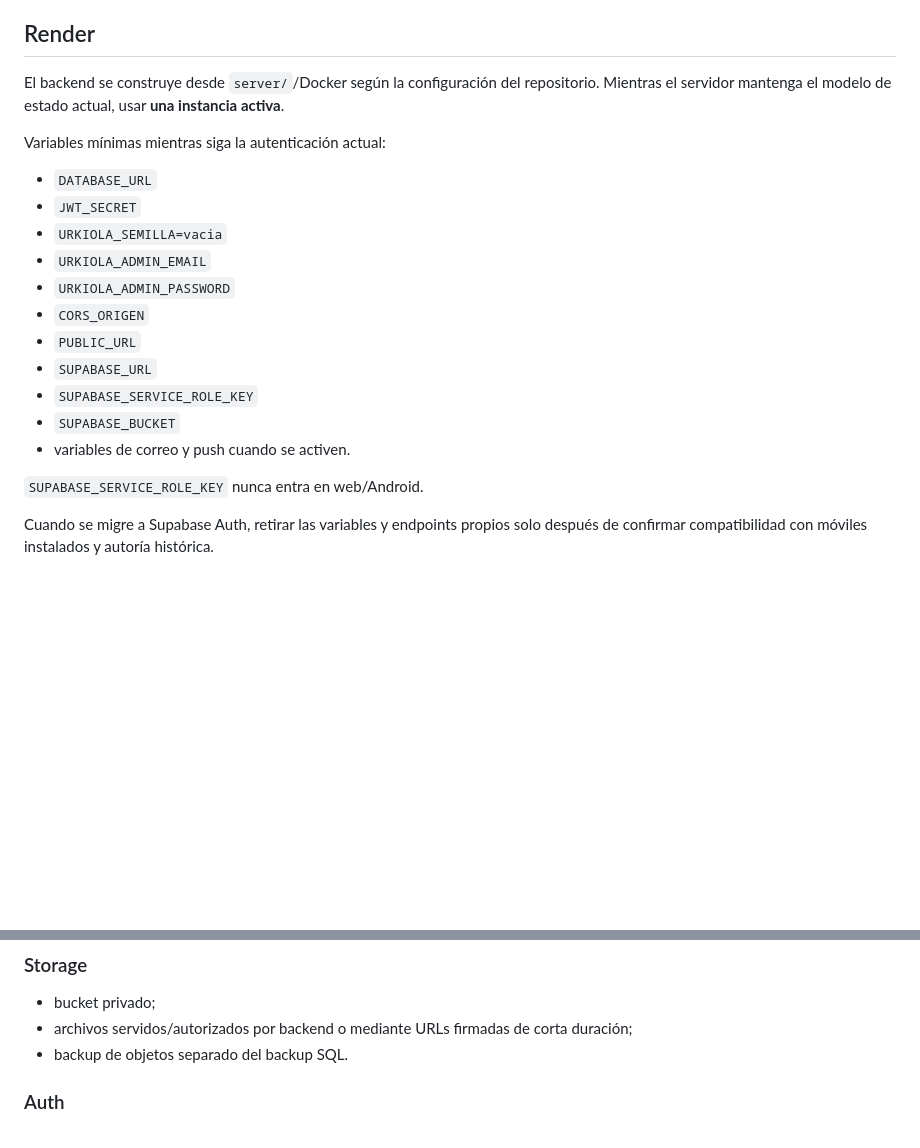
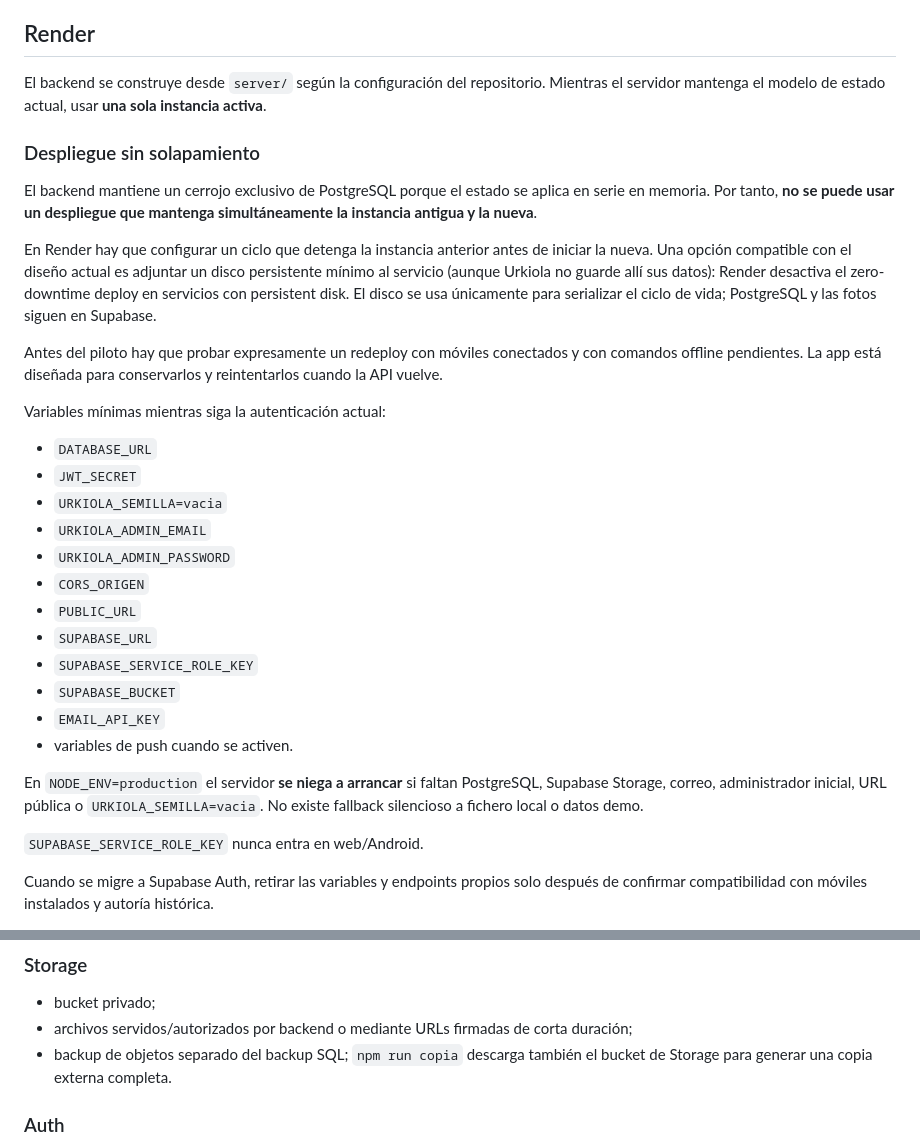
Before and after one commit to jondygti/Urkiola-motor, a Markdown page: docs/DESPLIEGUE.md, 2 parts joined by grey strips. Rendered like a GitHub page; blank space fills up the shorter version.

Commit message:
Despliegue: documentar ciclo seguro Render y backups completos

```diff
--- a/docs/DESPLIEGUE.md
+++ b/docs/DESPLIEGUE.md
@@ -35,7 +35,15 @@ Nunca usar la base de producción para pruebas.
 
 ## Render
 
-El backend se construye desde `server/`/Docker según la configuración del repositorio. Mientras el servidor mantenga el modelo de estado actual, usar **una instancia activa**.
+El backend se construye desde `server/` según la configuración del repositorio. Mientras el servidor mantenga el modelo de estado actual, usar **una sola instancia activa**.
+
+### Despliegue sin solapamiento
+
+El backend mantiene un cerrojo exclusivo de PostgreSQL porque el estado se aplica en serie en memoria. Por tanto, **no se puede usar un despliegue que mantenga simultáneamente la instancia antigua y la nueva**.
+
+En Render hay que configurar un ciclo que detenga la instancia anterior antes de iniciar la nueva. Una opción compatible con el diseño actual es adjuntar un disco persistente mínimo al servicio (aunque Urkiola no guarde allí sus datos): Render desactiva el zero-downtime deploy en servicios con persistent disk. El disco se usa únicamente para serializar el ciclo de vida; PostgreSQL y las fotos siguen en Supabase.
+
+Antes del piloto hay que probar expresamente un redeploy con móviles conectados y con comandos offline pendientes. La app está diseñada para conservarlos y reintentarlos cuando la API vuelve.
 
 Variables mínimas mientras siga la autenticación actual:
 
@@ -49,7 +57,10 @@ Variables mínimas mientras siga la autenticación actual:
 - `SUPABASE_URL`
 - `SUPABASE_SERVICE_ROLE_KEY`
 - `SUPABASE_BUCKET`
-- variables de correo y push cuando se activen.
+- `EMAIL_API_KEY`
+- variables de push cuando se activen.
+
+En `NODE_ENV=production` el servidor **se niega a arrancar** si faltan PostgreSQL, Supabase Storage, correo, administrador inicial, URL pública o `URKIOLA_SEMILLA=vacia`. No existe fallback silencioso a fichero local o datos demo.
 
 `SUPABASE_SERVICE_ROLE_KEY` nunca entra en web/Android.
 
@@ -69,7 +80,7 @@ Cuando se migre a Supabase Auth, retirar las variables y endpoints propios solo
 
 - bucket privado;
 - archivos servidos/autorizados por backend o mediante URLs firmadas de corta duración;
-- backup de objetos separado del backup SQL.
+- backup de objetos separado del backup SQL; `npm run copia` descarga también el bucket de Storage para generar una copia externa completa.
 
 ### Auth
 
```
Also changed, not shown: other parts of docs/DESPLIEGUE.md (+1 -1 lines).
